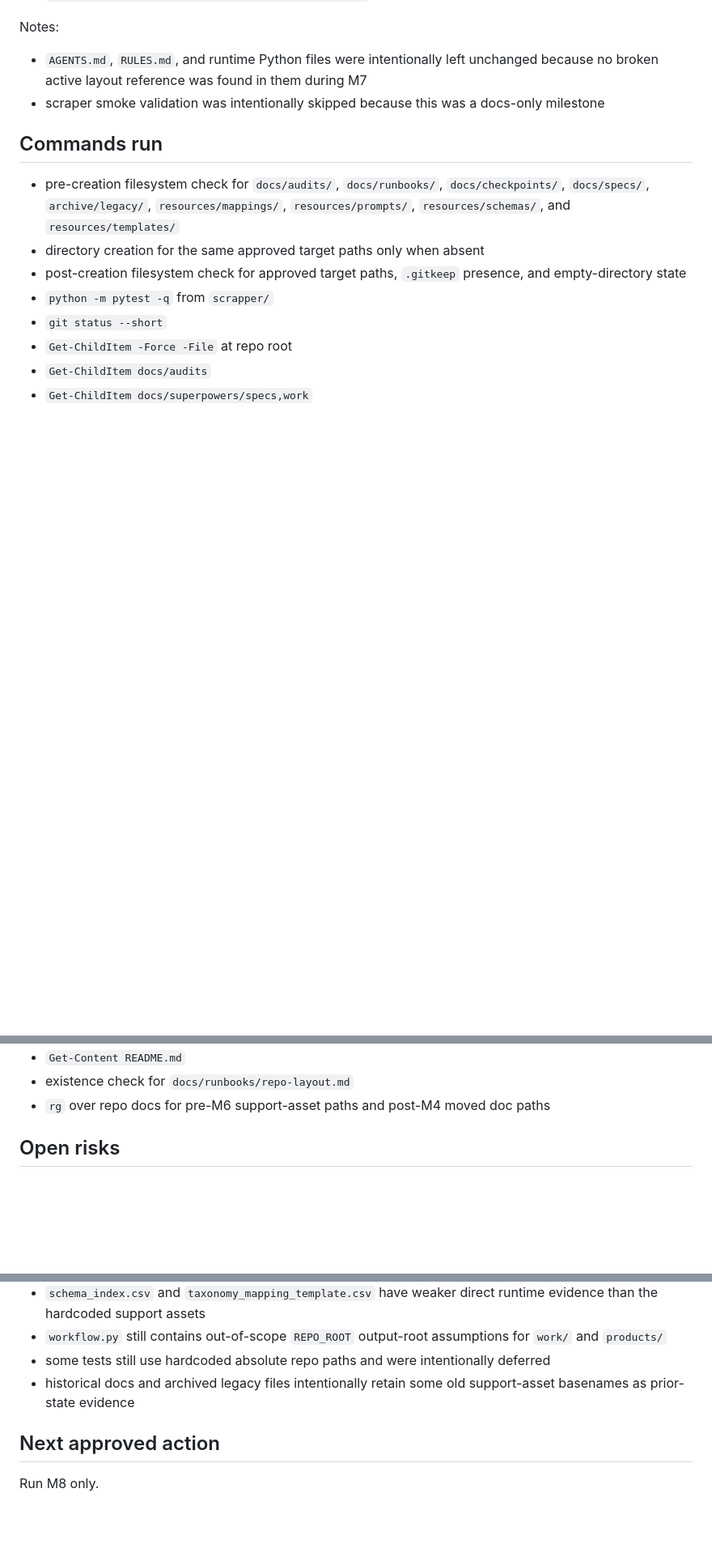
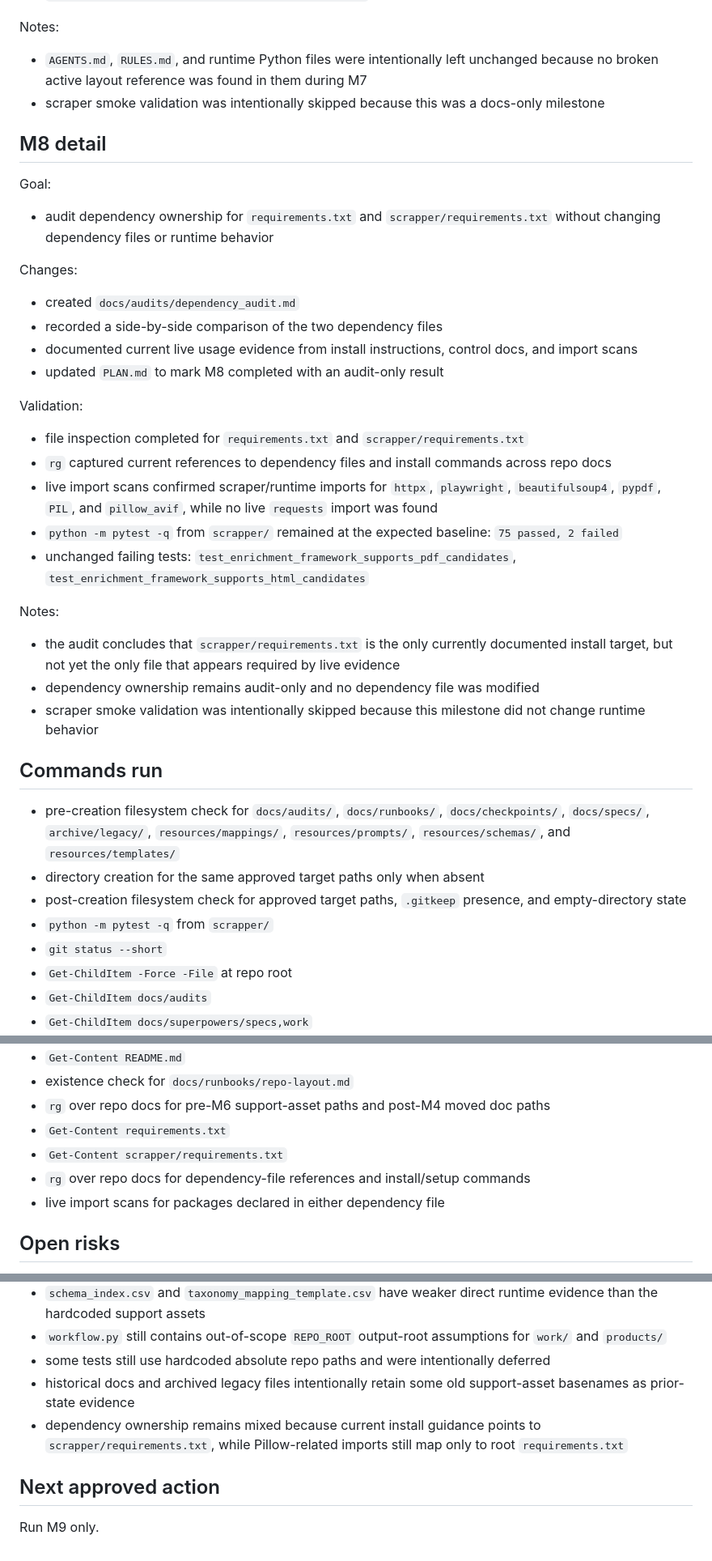
Before and after one commit to rashingar/Product-Agent, a Markdown page: DOCUMENTATION.md, 3 parts joined by grey strips. Shown at 81% size. Drawn GitHub-style; blank space fills up the shorter version.

Commit message:
chore(requirements): audit root and scrapper dependency files

```diff
--- a/DOCUMENTATION.md
+++ b/DOCUMENTATION.md
@@ -196,6 +196,28 @@ Notes:
 - `AGENTS.md`, `RULES.md`, and runtime Python files were intentionally left unchanged because no broken active layout reference was found in them during M7
 - scraper smoke validation was intentionally skipped because this was a docs-only milestone
 
+## M8 detail
+Goal:
+- audit dependency ownership for `requirements.txt` and `scrapper/requirements.txt` without changing dependency files or runtime behavior
+
+Changes:
+- created `docs/audits/dependency_audit.md`
+- recorded a side-by-side comparison of the two dependency files
+- documented current live usage evidence from install instructions, control docs, and import scans
+- updated `PLAN.md` to mark M8 completed with an audit-only result
+
+Validation:
+- file inspection completed for `requirements.txt` and `scrapper/requirements.txt`
+- `rg` captured current references to dependency files and install commands across repo docs
+- live import scans confirmed scraper/runtime imports for `httpx`, `playwright`, `beautifulsoup4`, `pypdf`, `PIL`, and `pillow_avif`, while no live `requests` import was found
+- `python -m pytest -q` from `scrapper/` remained at the expected baseline: `75 passed, 2 failed`
+- unchanged failing tests: `test_enrichment_framework_supports_pdf_candidates`, `test_enrichment_framework_supports_html_candidates`
+
+Notes:
+- the audit concludes that `scrapper/requirements.txt` is the only currently documented install target, but not yet the only file that appears required by live evidence
+- dependency ownership remains audit-only and no dependency file was modified
+- scraper smoke validation was intentionally skipped because this milestone did not change runtime behavior
+
 ## Commands run
 - pre-creation filesystem check for `docs/audits/`, `docs/runbooks/`, `docs/checkpoints/`, `docs/specs/`, `archive/legacy/`, `resources/mappings/`, `resources/prompts/`, `resources/schemas/`, and `resources/templates/`
 - directory creation for the same approved target paths only when absent
@@ -233,6 +255,10 @@ Notes:
 - `Get-Content README.md`
 - existence check for `docs/runbooks/repo-layout.md`
 - `rg` over repo docs for pre-M6 support-asset paths and post-M4 moved doc paths
+- `Get-Content requirements.txt`
+- `Get-Content scrapper/requirements.txt`
+- `rg` over repo docs for dependency-file references and install/setup commands
+- live import scans for packages declared in either dependency file
 
 ## Open risks
 - direct path assumptions may exist in multiple scraper modules
@@ -243,6 +269,7 @@ Notes:
 - `workflow.py` still contains out-of-scope `REPO_ROOT` output-root assumptions for `work/` and `products/`
 - some tests still use hardcoded absolute repo paths and were intentionally deferred
 - historical docs and archived legacy files intentionally retain some old support-asset basenames as prior-state evidence
+- dependency ownership remains mixed because current install guidance points to `scrapper/requirements.txt`, while Pillow-related imports still map only to root `requirements.txt`
 
 ## Next approved action
-Run M8 only.
+Run M9 only.
```
Also changed, not shown: other parts of DOCUMENTATION.md (+2 -2 lines), PLAN.md (+4 -1 lines), docs/audits/dependency_audit.md (added, +53 -0 lines).
